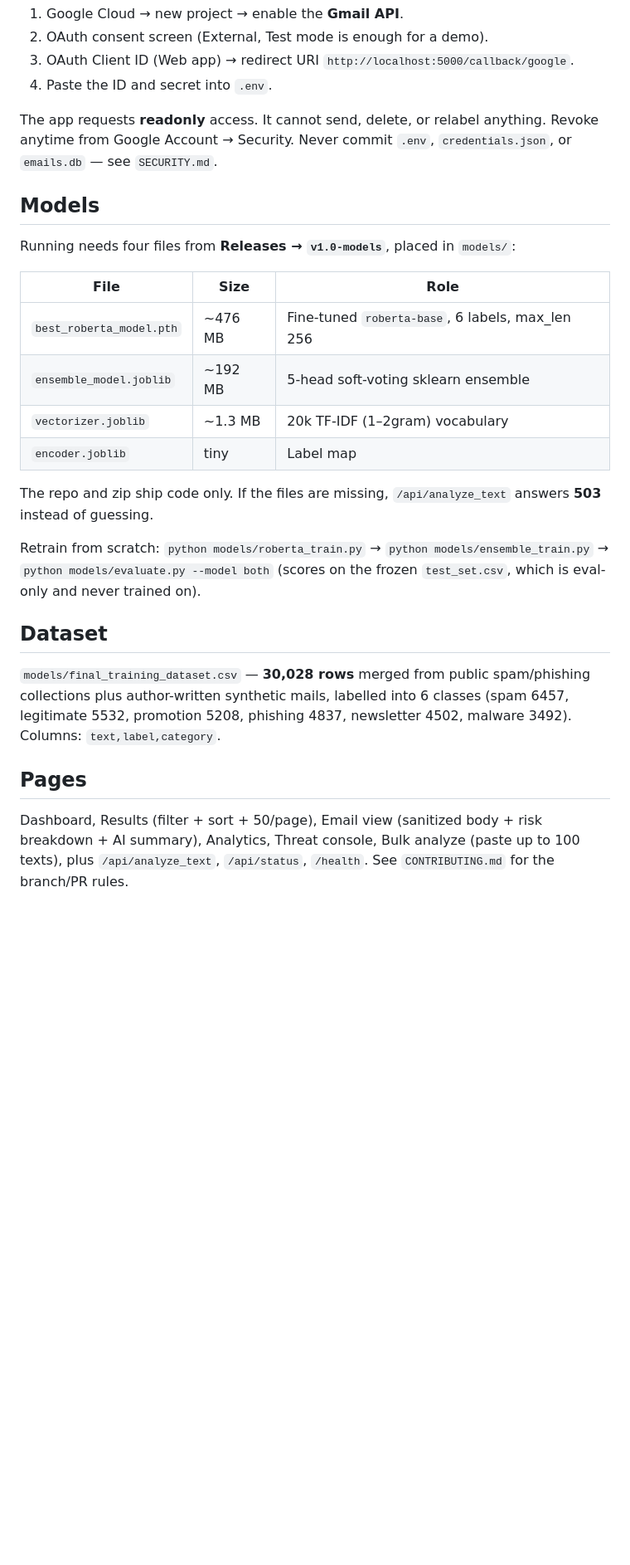
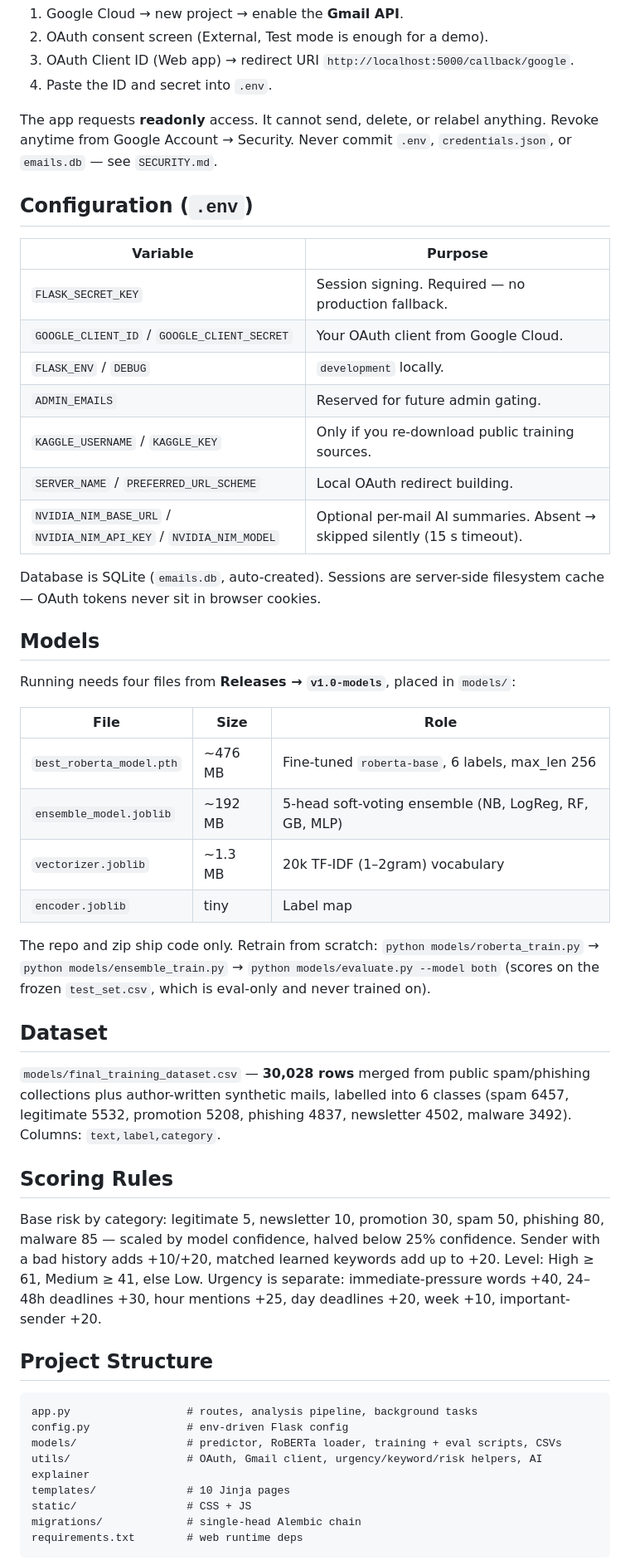
Before and after one commit to abhisheksharma611/AI-Powered-Email-Spam-Detection-and-Threat-Analysis, a Markdown page: README.md, the part around the change printed below. Shown: that part at 83% size. Drawn GitHub-style; blank space fills up the shorter version.

````diff
--- a/README.md
+++ b/README.md
@@ -59,6 +124,21 @@ The app requests **readonly** access. It cannot send, delete, or relabel
 anything. Revoke anytime from Google Account → Security. Never commit
 `.env`, `credentials.json`, or `emails.db` — see `SECURITY.md`.
 
+## Configuration (`.env`)
+
+| Variable | Purpose |
+|---|---|
+| `FLASK_SECRET_KEY` | Session signing. Required — no production fallback. |
+| `GOOGLE_CLIENT_ID` / `GOOGLE_CLIENT_SECRET` | Your OAuth client from Google Cloud. |
+| `FLASK_ENV` / `DEBUG` | `development` locally. |
+| `ADMIN_EMAILS` | Reserved for future admin gating. |
+| `KAGGLE_USERNAME` / `KAGGLE_KEY` | Only if you re-download public training sources. |
+| `SERVER_NAME` / `PREFERRED_URL_SCHEME` | Local OAuth redirect building. |
+| `NVIDIA_NIM_BASE_URL` / `NVIDIA_NIM_API_KEY` / `NVIDIA_NIM_MODEL` | Optional per-mail AI summaries. Absent → skipped silently (15 s timeout). |
+
+Database is SQLite (`emails.db`, auto-created). Sessions are server-side
+filesystem cache — OAuth tokens never sit in browser cookies.
+
 ## Models
 
 Running needs four files from **Releases → `v1.0-models`**, placed in `models/`:
@@ -66,15 +146,12 @@ Running needs four files from **Releases → `v1.0-models`**, placed in `models/
 | File | Size | Role |
 |---|---|---|
 | `best_roberta_model.pth` | ~476 MB | Fine-tuned `roberta-base`, 6 labels, max_len 256 |
-| `ensemble_model.joblib` | ~192 MB | 5-head soft-voting sklearn ensemble |
+| `ensemble_model.joblib` | ~192 MB | 5-head soft-voting ensemble (NB, LogReg, RF, GB, MLP) |
 | `vectorizer.joblib` | ~1.3 MB | 20k TF-IDF (1–2gram) vocabulary |
 | `encoder.joblib` | tiny | Label map |
 
-The repo and zip ship code only. If the files are missing,
-`/api/analyze_text` answers **503** instead of guessing.
-
-Retrain from scratch: `python models/roberta_train.py` →
-`python models/ensemble_train.py` →
+The repo and zip ship code only. Retrain from scratch:
+`python models/roberta_train.py` → `python models/ensemble_train.py` →
 `python models/evaluate.py --model both` (scores on the frozen
 `test_set.csv`, which is eval-only and never trained on).
 
@@ -85,9 +162,25 @@ spam/phishing collections plus author-written synthetic mails, labelled
 into 6 classes (spam 6457, legitimate 5532, promotion 5208, phishing 4837,
 newsletter 4502, malware 3492). Columns: `text,label,category`.
 
-## Pages
+## Scoring Rules
 
-Dashboard, Results (filter + sort + 50/page), Email view (sanitized body +
-risk breakdown + AI summary), Analytics, Threat console, Bulk analyze
-(paste up to 100 texts), plus `/api/analyze_text`, `/api/status`,
-`/health`. See `CONTRIBUTING.md` for the branch/PR rules.
+Base risk by category: legitimate 5, newsletter 10, promotion 30, spam 50,
+phishing 80, malware 85 — scaled by model confidence, halved below 25%
+confidence. Sender with a bad history adds +10/+20, matched learned
+keywords add up to +20. Level: High ≥ 61, Medium ≥ 41, else Low.
+Urgency is separate: immediate-pressure words +40, 24–48h deadlines +30,
+hour mentions +25, day deadlines +20, week +10, important-sender +20.
+
+## Project Structure
+
+```text
+app.py                  # routes, analysis pipeline, background tasks
+config.py               # env-driven Flask config
+models/                 # predictor, RoBERTa loader, training + eval scripts, CSVs
+utils/                  # OAuth, Gmail client, urgency/keyword/risk helpers, AI explainer
+templates/              # 10 Jinja pages
+static/                 # CSS + JS
+migrations/             # single-head Alembic chain
+requirements.txt        # web runtime deps
+```
+
````
Also changed, not shown: other parts of README.md (+89 -15 lines), docs/screenshots/results.png.
